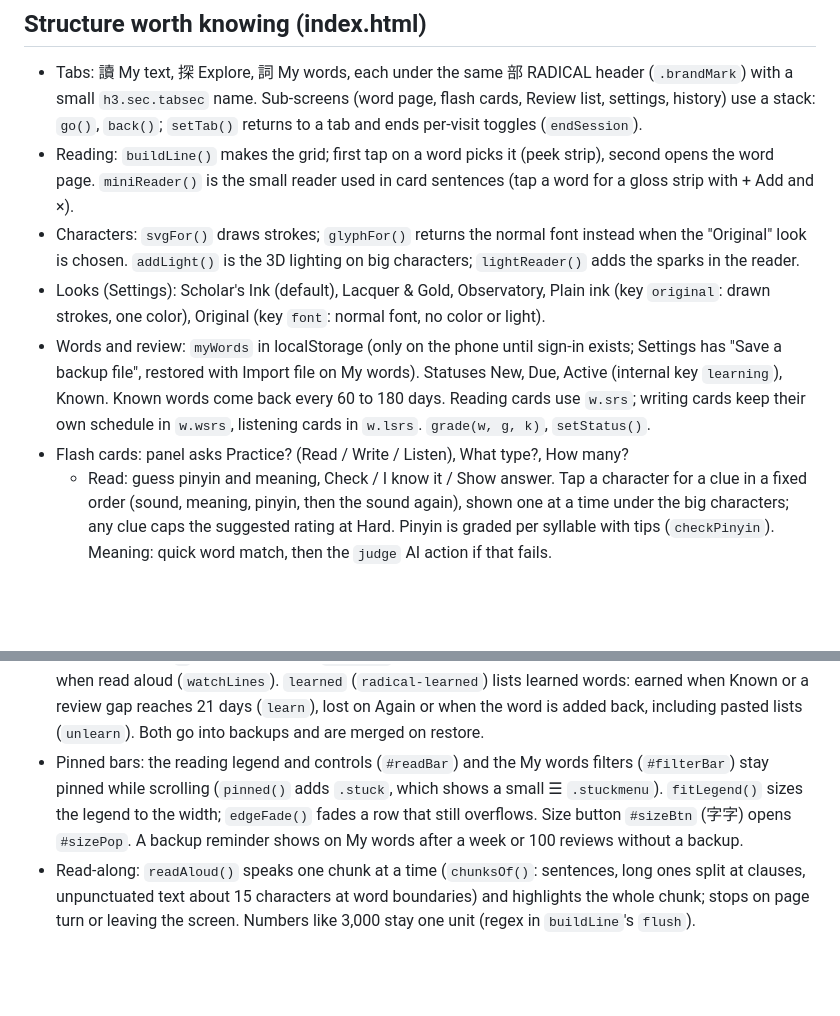
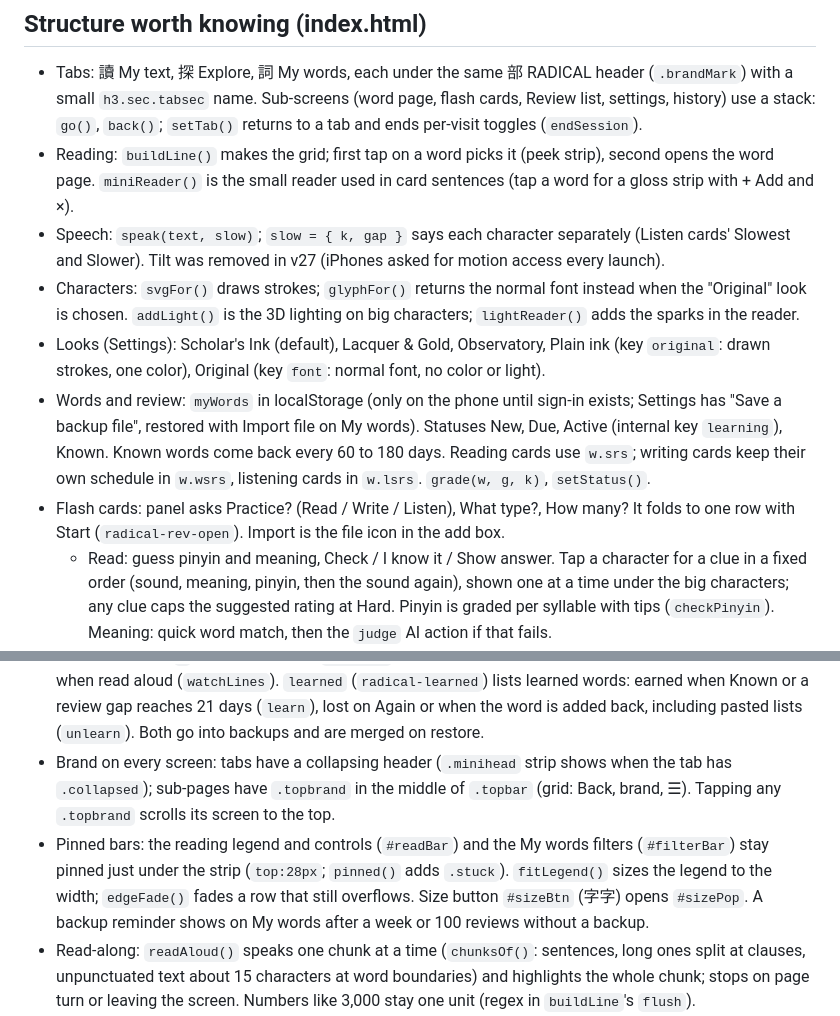
Before and after one commit to davidgallagher-max/radical, a Markdown page: CLAUDE.md, 2 parts joined by grey strips. Drawn GitHub-style; blank space fills up the shorter version.

```diff
--- a/CLAUDE.md
+++ b/CLAUDE.md
@@ -38,17 +38,19 @@ Radical is a Mandarin reading app for adult learners. Every character is drawn f
 
 - Tabs: 讀 My text, 探 Explore, 詞 My words, each under the same 部 RADICAL header (`.brandMark`) with a small `h3.sec.tabsec` name. Sub-screens (word page, flash cards, Review list, settings, history) use a stack: `go()`, `back()`; `setTab()` returns to a tab and ends per-visit toggles (`endSession`).
 - Reading: `buildLine()` makes the grid; first tap on a word picks it (peek strip), second opens the word page. `miniReader()` is the small reader used in card sentences (tap a word for a gloss strip with + Add and ×).
+- Speech: `speak(text, slow)`; `slow = { k, gap }` says each character separately (Listen cards' Slowest and Slower). Tilt was removed in v27 (iPhones asked for motion access every launch).
 - Characters: `svgFor()` draws strokes; `glyphFor()` returns the normal font instead when the "Original" look is chosen. `addLight()` is the 3D lighting on big characters; `lightReader()` adds the sparks in the reader.
 - Looks (Settings): Scholar's Ink (default), Lacquer & Gold, Observatory, Plain ink (key `original`: drawn strokes, one color), Original (key `font`: normal font, no color or light).
 - Words and review: `myWords` in localStorage (only on the phone until sign-in exists; Settings has "Save a backup file", restored with Import file on My words). Statuses New, Due, Active (internal key `learning`), Known. Known words come back every 60 to 180 days. Reading cards use `w.srs`; writing cards keep their own schedule in `w.wsrs`, listening cards in `w.lsrs`. `grade(w, g, k)`, `setStatus()`.
-- Flash cards: panel asks Practice? (Read / Write / Listen), What type?, How many?
+- Flash cards: panel asks Practice? (Read / Write / Listen), What type?, How many? It folds to one row with Start (`radical-rev-open`). Import is the file icon in the add box.
   - Read: guess pinyin and meaning, Check / I know it / Show answer. Tap a character for a clue in a fixed order (sound, meaning, pinyin, then the sound again), shown one at a time under the big characters; any clue caps the suggested rating at Hard. Pinyin is graded per syllable with tips (`checkPinyin`). Meaning: quick word match, then the `judge` AI action if that fails.
   - Write: pinyin, speaker and meaning on one line; the pad is sized to fit above the bottom bar at its tallest; write each character; after each one the app waits for "Next character ›" / "See answer" (`writeFront`). "Show this one" animates only the current character and counts its strokes as hinted. `brushLayer` draws the live stroke in its component color with the 3D lighting.
   - Listen: the word is played without showing it (Slowest / Slower / Normal, remembered in `radical-listen-speed`); type pinyin and meaning; the characters appear on Check.
   - Header: "Card N of T · R repeats" and a running score (right / shaky / missed). ‹ Previous card (in the top bar) undoes the last rating (`revHist`). Quit (`#revQuit`) asks first once a card is rated.
   - Ratings: `nextIvl` gives new or missed cards Again soon, Hard later today (`LATER`), Good 1 day, Easy 4 days, and keeps Hard < Good < Easy a day apart otherwise. The answer side's rating row glows (`.grades.glow`); `tick(g)` plays the woodblock.
 - Progress record (recorded, not shown yet): `radical-days` holds a per-day tally (`c` cards reviewed, `r` characters read, `n` words added) via `logDay()`; a line counts as read after about 4 seconds on screen or when read aloud (`watchLines`). `learned` (`radical-learned`) lists learned words: earned when Known or a review gap reaches 21 days (`learn`), lost on Again or when the word is added back, including pasted lists (`unlearn`). Both go into backups and are merged on restore.
-- Pinned bars: the reading legend and controls (`#readBar`) and the My words filters (`#filterBar`) stay pinned while scrolling (`pinned()` adds `.stuck`, which shows a small ☰ `.stuckmenu`). `fitLegend()` sizes the legend to the width; `edgeFade()` fades a row that still overflows. Size button `#sizeBtn` (字字) opens `#sizePop`. A backup reminder shows on My words after a week or 100 reviews without a backup.
+- Brand on every screen: tabs have a collapsing header (`.minihead` strip shows when the tab has `.collapsed`); sub-pages have `.topbrand` in the middle of `.topbar` (grid: Back, brand, ☰). Tapping any `.topbrand` scrolls its screen to the top.
+- Pinned bars: the reading legend and controls (`#readBar`) and the My words filters (`#filterBar`) stay pinned just under the strip (`top:28px`; `pinned()` adds `.stuck`). `fitLegend()` sizes the legend to the width; `edgeFade()` fades a row that still overflows. Size button `#sizeBtn` (字字) opens `#sizePop`. A backup reminder shows on My words after a week or 100 reviews without a backup.
 - Read-along: `readAloud()` speaks one chunk at a time (`chunksOf()`: sentences, long ones split at clauses, unpunctuated text about 15 characters at word boundaries) and highlights the whole chunk; stops on page turn or leaving the screen. Numbers like 3,000 stay one unit (regex in `buildLine`'s `flush`).
 - Explore: `openExplore(fromReading)`; nine daily chips from the `topics` action (`fetchDaily`, cached per day in `radical-wiki-daily`, starter `TOPICS` until then; searches recorded in `myTopics` only feed it). Chips change only when Explore opens. `searchHits()` is prefetched per chip; a search shows `skeleton()` rows at once. Wikipedia search by topic or English query (`zhquery`), difficulty rating 1 to 10 (`rate`), Easier / Easiest rewrite (`simplify`).
 - Review list (`#lookScreen`, `openLook`): face-up cards in list order, Shuffle (`radical-look-shuffle`) reorders only unseen cards; never grades.
```
Also changed, not shown: CHANGELOG.md (+9 -0 lines).
